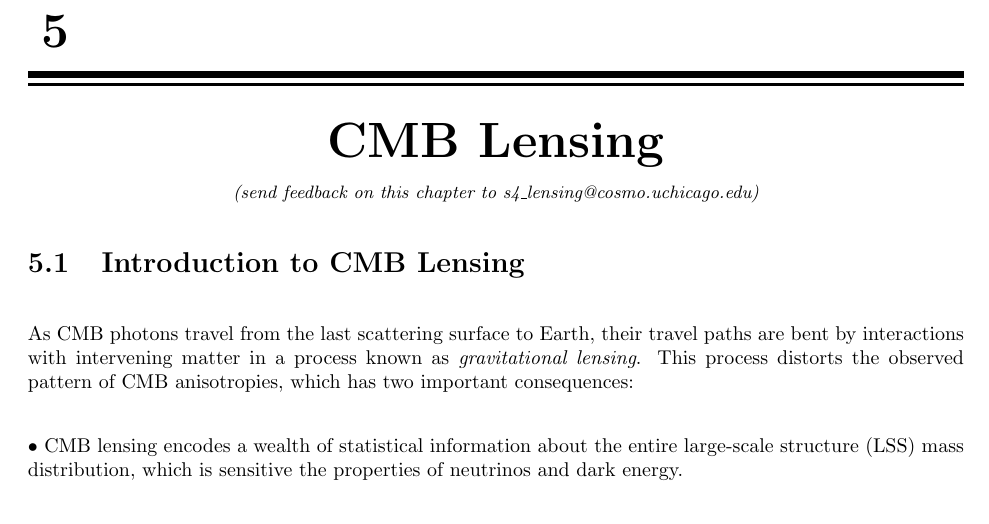
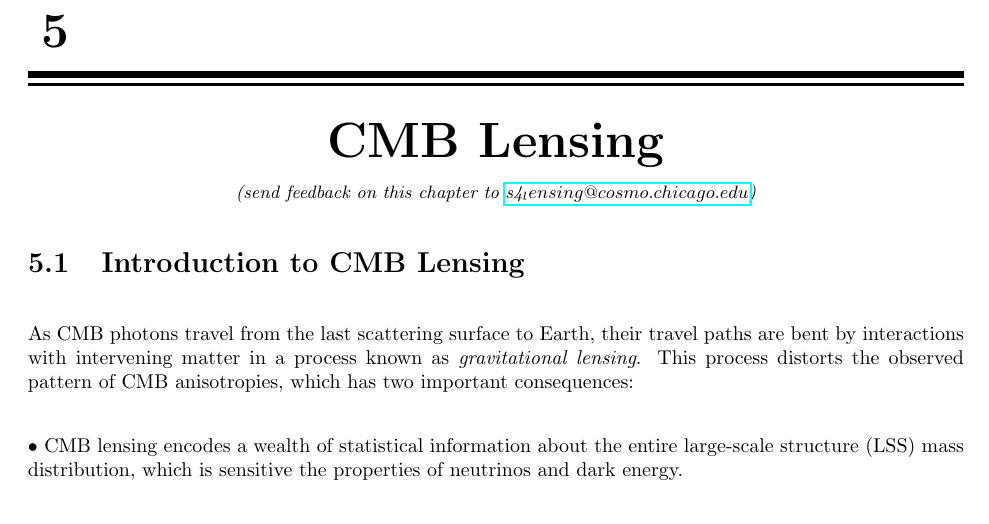
Before and after one commit to CMB-S4/ScienceBook, a LaTeX thesis (cmbs4_scibook.tex, which reads CMBLensing/cmblensing_cmbs4.tex): part of page 66 of 115, cut so that both start at the same text. Compiled offline with pdfLaTeX.

Commit message:
Update cmblensing_cmbs4.tex

```diff
--- a/CMBLensing/cmblensing_cmbs4.tex
+++ b/CMBLensing/cmblensing_cmbs4.tex
@@ -4,7 +4,7 @@
 %\renewcommand*\thesection{\arabic{section}}
 
 \begin{center}
-{\small \it (send feedback on this chapter to s4\_lensing@cosmo.uchicago.edu)}
+{\small \it (send feedback on this chapter to \href{mailto:s4_lensing@cosmo.chicago.edu}{s4_lensing@cosmo.chicago.edu})}
 \end{center}
 
 \def\nnu{N_{\mathrm eff}}
```
